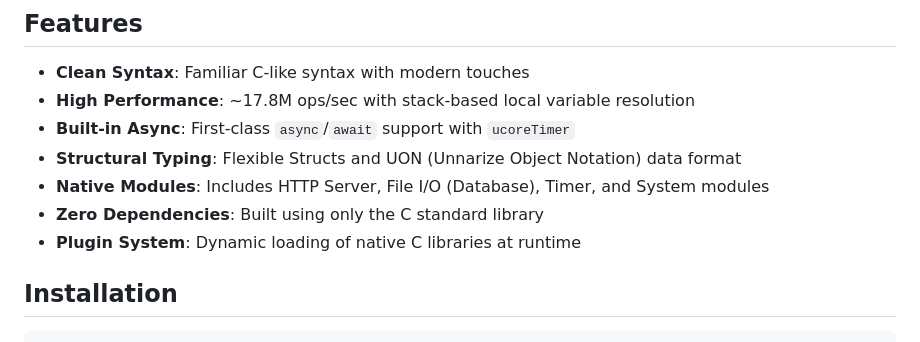
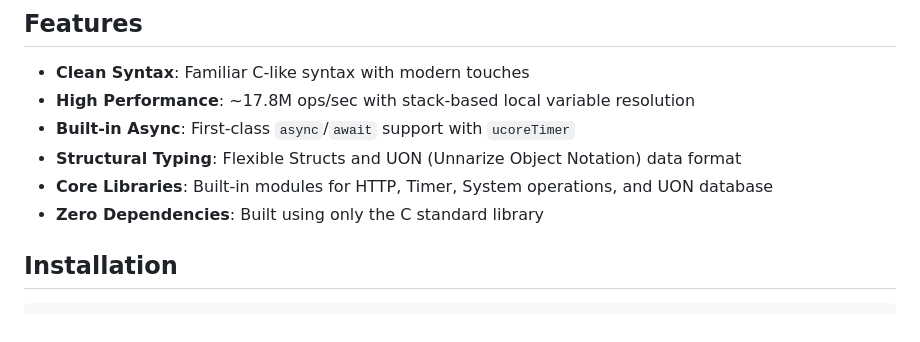
Before and after one commit to gtkrshnaaa/unnarize, a Markdown page: README.md, the part around the change. Drawn GitHub-style.

Commit message:
Replace plugin system with core libraries in features description

```diff
--- a/README.md
+++ b/README.md
@@ -39,9 +39,8 @@ Every component, from the lexical analyzer (Lexer) to the Abstract Syntax Tree (
 - **High Performance**: ~17.8M ops/sec with stack-based local variable resolution
 - **Built-in Async**: First-class `async`/`await` support with `ucoreTimer`
 - **Structural Typing**: Flexible Structs and UON (Unnarize Object Notation) data format
-- **Native Modules**: Includes HTTP Server, File I/O (Database), Timer, and System modules
+- **Core Libraries**: Built-in modules for HTTP, Timer, System operations, and UON database
 - **Zero Dependencies**: Built using only the C standard library
-- **Plugin System**: Dynamic loading of native C libraries at runtime
 
 ## Installation
 
```
